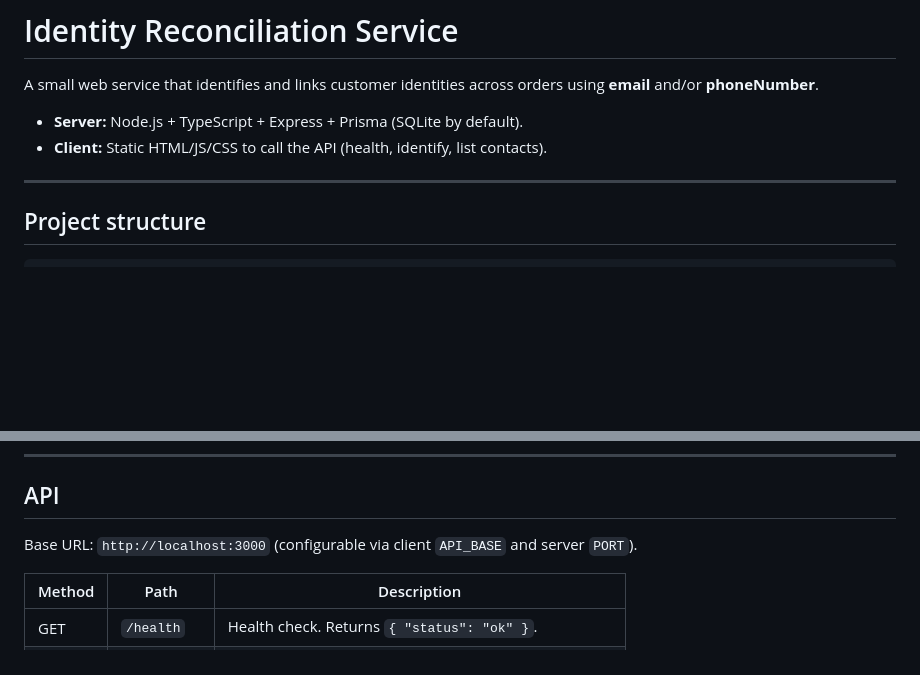
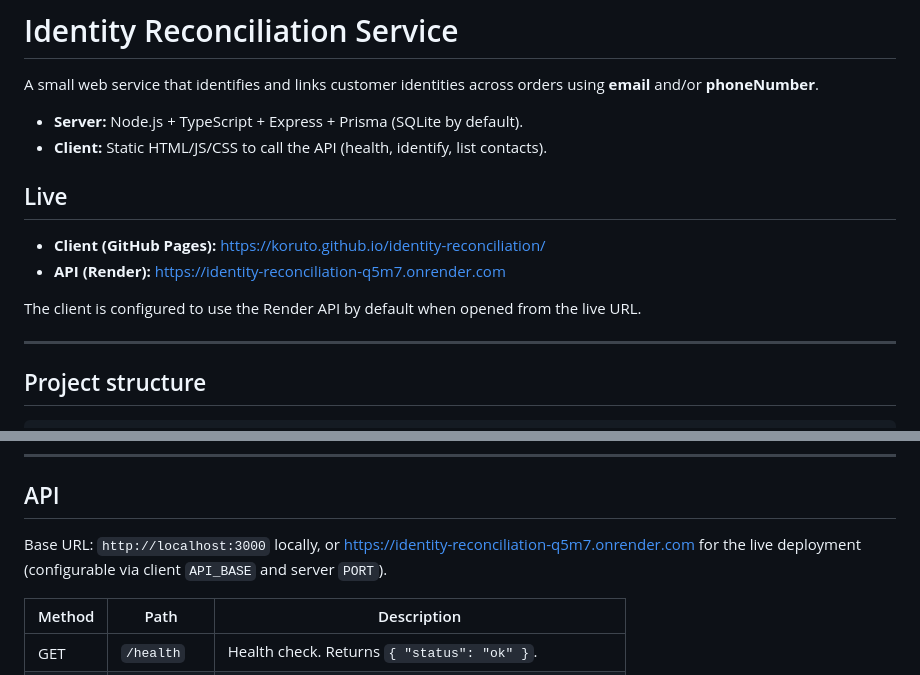
Before and after one commit to Koruto/identity-reconciliation, a Markdown page: README.md, 2 parts joined by grey strips. GitHub-like rendering; blank space fills up the shorter version.

Commit message:
feat: update link in readme

```diff
--- a/README.md
+++ b/README.md
@@ -4,6 +4,13 @@ A small web service that identifies and links customer identities across orders
 
 - **Server:** Node.js + TypeScript + Express + Prisma (SQLite by default).
 - **Client:** Static HTML/JS/CSS to call the API (health, identify, list contacts).
+
+## Live
+
+- **Client (GitHub Pages):** [https://koruto.github.io/identity-reconciliation/](https://koruto.github.io/identity-reconciliation/)
+- **API (Render):** [https://identity-reconciliation-q5m7.onrender.com](https://identity-reconciliation-q5m7.onrender.com)
+
+The client is configured to use the Render API by default when opened from the live URL.
 
 ---
 
@@ -88,7 +95,7 @@ Then open `client/index.html` and use the buttons to call the API.
 
 ## API
 
-Base URL: `http://localhost:3000` (configurable via client `API_BASE` and server `PORT`).
+Base URL: `http://localhost:3000` locally, or [https://identity-reconciliation-q5m7.onrender.com](https://identity-reconciliation-q5m7.onrender.com) for the live deployment (configurable via client `API_BASE` and server `PORT`).
 
 | Method | Path        | Description                                              |
 | ------ | ----------- | -------------------------------------------------------- |
```
